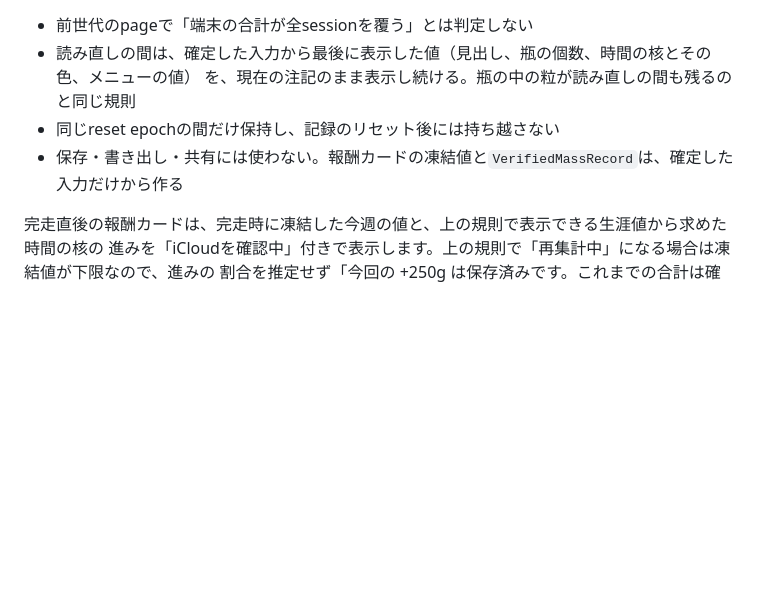
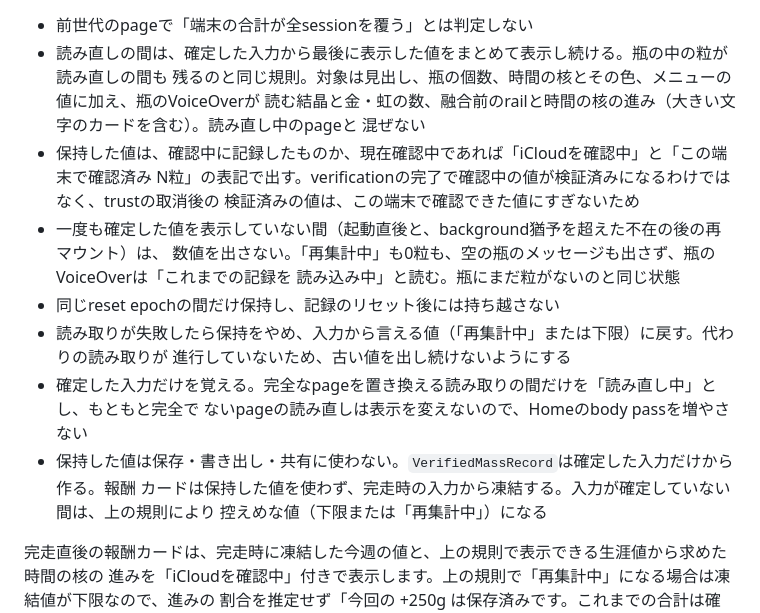
Before and after one commit to hinoshiba/pomogem, a Markdown page: Docs/SyncMaintenanceArchitecture.md, the part around the change. Drawn GitHub-style; blank space fills up the shorter version.

Commit message:
Document what Home shows before and while it re-reads its page
The pending-mass section of SyncMaintenanceArchitecture.md now lists
everything the held readout covers (crystals, rare gems, the rail and
the fusion progress, the large-text card), that it keeps 「iCloudを確認中」
when it was recorded while pending or Home is pending now, that nothing
is shown before a Home's first settled readout (launch, and a remount
after the background grace), that a failed read falls back to what the
inputs prove, and when a read counts as a re-read. It also corrects the
earlier claim about the reward card: the card never uses the held
readout, and freezes from live inputs, which are conservative while
unsettled; only VerifiedMassRecord is made from settled inputs.

Co-Authored-By: Claude Opus 5.5 <noreply@anthropic.com>

```diff
--- a/Docs/SyncMaintenanceArchitecture.md
+++ b/Docs/SyncMaintenanceArchitecture.md
@@ -688,10 +688,24 @@ rolling確認、verification完了）に、新しいpageを読み終えるまで
 ように扱います（`LifetimeReadoutContinuityPolicy`）。
 
 - 前世代のpageで「端末の合計が全sessionを覆う」とは判定しない
-- 読み直しの間は、確定した入力から最後に表示した値（見出し、瓶の個数、時間の核とその色、メニューの値）
-  を、現在の注記のまま表示し続ける。瓶の中の粒が読み直しの間も残るのと同じ規則
+- 読み直しの間は、確定した入力から最後に表示した値をまとめて表示し続ける。瓶の中の粒が読み直しの間も
+  残るのと同じ規則。対象は見出し、瓶の個数、時間の核とその色、メニューの値に加え、瓶のVoiceOverが
+  読む結晶と金・虹の数、融合前のrailと時間の核の進み（大きい文字のカードを含む）。読み直し中のpageと
+  混ぜない
+- 保持した値は、確認中に記録したものか、現在確認中であれば「iCloudを確認中」と「この端末で確認済み
+  N粒」の表記で出す。verificationの完了で確認中の値が検証済みになるわけではなく、trustの取消後の
+  検証済みの値は、この端末で確認できた値にすぎないため
+- 一度も確定した値を表示していない間（起動直後と、background猶予を超えた不在の後の再マウント）は、
+  数値を出さない。「再集計中」も0粒も、空の瓶のメッセージも出さず、瓶のVoiceOverは「これまでの記録を
+  読み込み中」と読む。瓶にまだ粒がないのと同じ状態
 - 同じreset epochの間だけ保持し、記録のリセット後には持ち越さない
-- 保存・書き出し・共有には使わない。報酬カードの凍結値と`VerifiedMassRecord`は、確定した入力だけから作る
+- 読み取りが失敗したら保持をやめ、入力から言える値（「再集計中」または下限）に戻す。代わりの読み取りが
+  進行していないため、古い値を出し続けないようにする
+- 確定した入力だけを覚える。完全なpageを置き換える読み取りの間だけを「読み直し中」とし、もともと完全で
+  ないpageの読み直しは表示を変えないので、Homeのbody passを増やさない
+- 保持した値は保存・書き出し・共有に使わない。`VerifiedMassRecord`は確定した入力だけから作る。報酬
+  カードは保持した値を使わず、完走時の入力から凍結する。入力が確定していない間は、上の規則により
+  控えめな値（下限または「再集計中」）になる
 
 完走直後の報酬カードは、完走時に凍結した今週の値と、上の規則で表示できる生涯値から求めた時間の核の
 進みを「iCloudを確認中」付きで表示します。上の規則で「再集計中」になる場合は凍結値が下限なので、進みの
```
